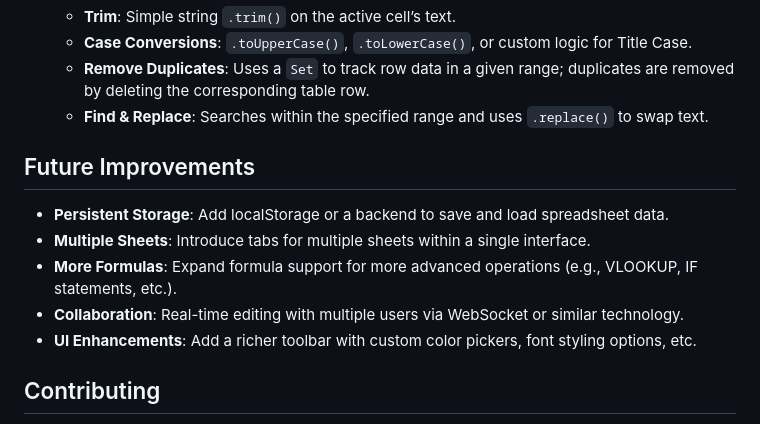
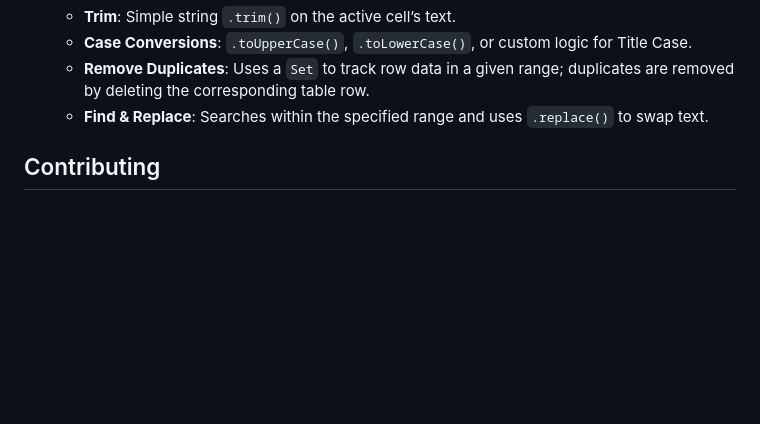
Before and after one commit to Lavanya01-wow/GoogleSheetsClone, a Markdown page: README.md, the part around the change. Rendered like a GitHub page; blank space fills up the shorter version.

```diff
--- a/README.md
+++ b/README.md
@@ -108,12 +108,6 @@ This approach keeps the logic transparent and the code more direct, without the
    - **Remove Duplicates**: Uses a `Set` to track row data in a given range; duplicates are removed by deleting the corresponding table row.
    - **Find & Replace**: Searches within the specified range and uses `.replace()` to swap text.
 
-## Future Improvements
-- **Persistent Storage**: Add localStorage or a backend to save and load spreadsheet data.
-- **Multiple Sheets**: Introduce tabs for multiple sheets within a single interface.
-- **More Formulas**: Expand formula support for more advanced operations (e.g., VLOOKUP, IF statements, etc.).
-- **Collaboration**: Real-time editing with multiple users via WebSocket or similar technology.
-- **UI Enhancements**: Add a richer toolbar with custom color pickers, font styling options, etc.
 
 ## Contributing
 1. **Fork** the repository.
```
